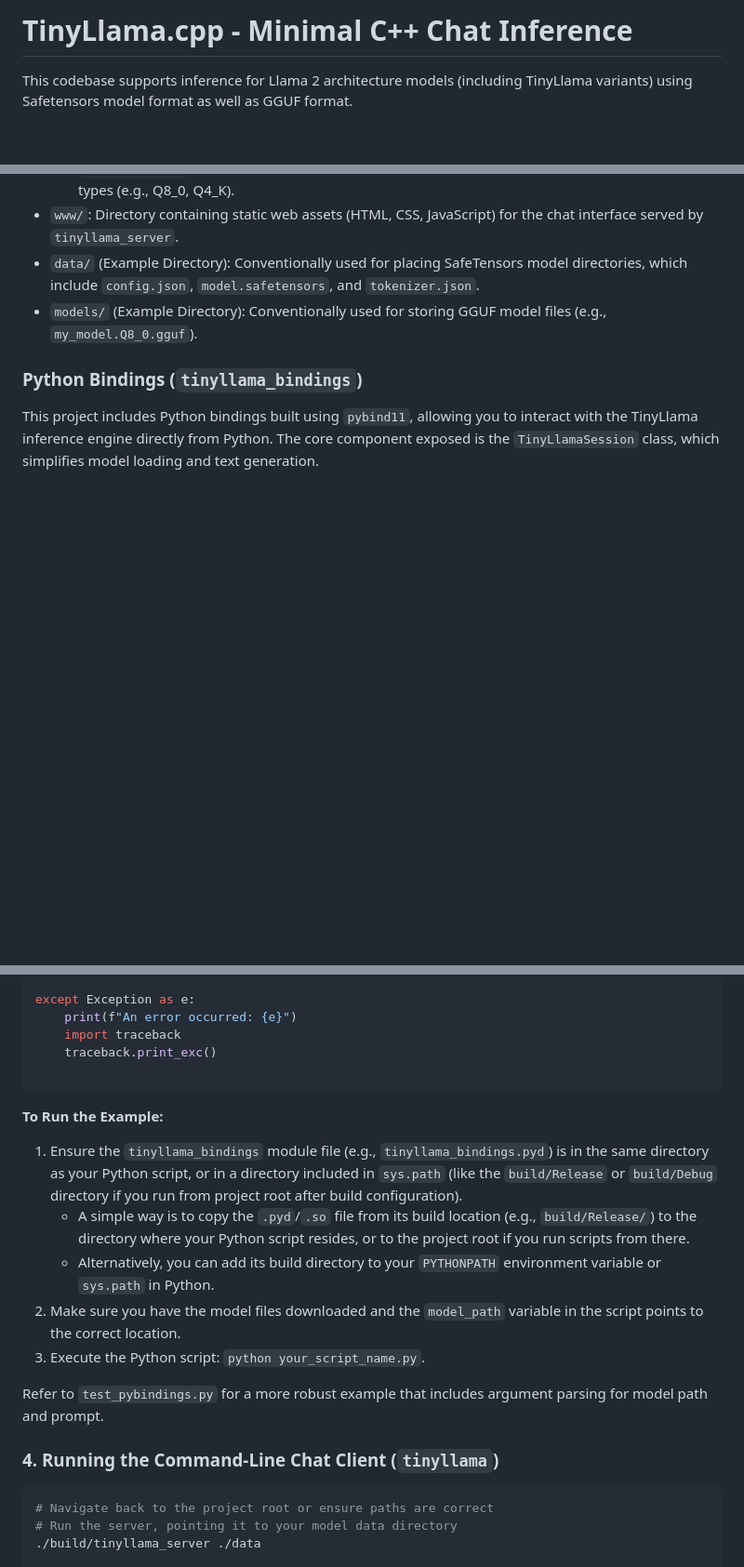
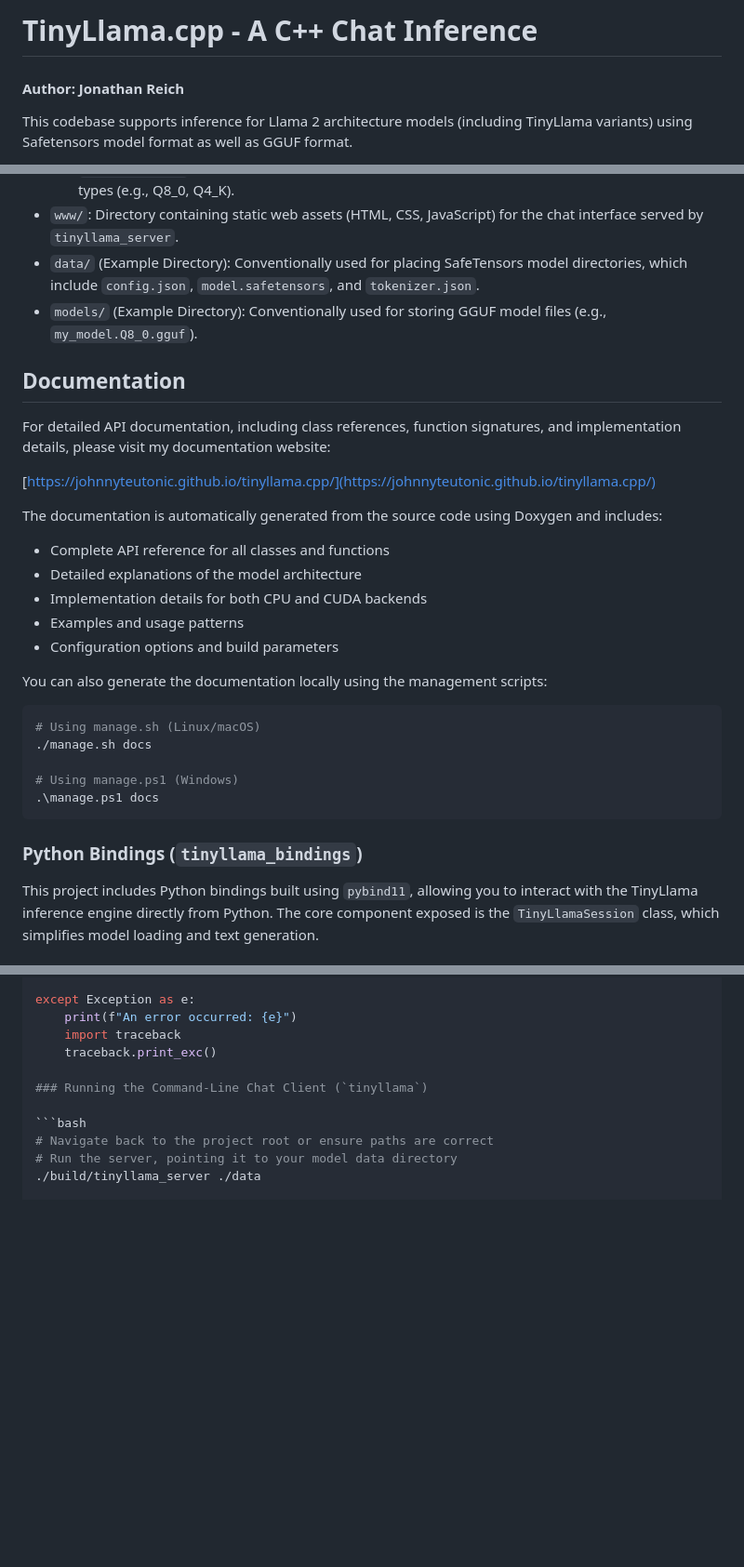
Before and after one commit to JohnnyTeutonic/tinyllama.cpp, a Markdown page: README.md, 3 parts joined by grey strips. Shown at 93% size. Drawn GitHub-style; blank space fills up the shorter version.

Commit message:
updates to documentation

````diff
--- a/README.md
+++ b/README.md
@@ -1,4 +1,5 @@
-# TinyLlama.cpp - Minimal C++ Chat Inference
+# TinyLlama.cpp - A C++ Chat Inference
+#### Author: Jonathan Reich
 
 This codebase supports inference for Llama 2 architecture models (including TinyLlama variants) using Safetensors model format as well as GGUF format.
 
@@ -310,6 +311,28 @@ Please refer to the `pytorch/README.md` for detailed usage instructions for this
 *   `data/` (Example Directory): Conventionally used for placing SafeTensors model directories, which include `config.json`, `model.safetensors`, and `tokenizer.json`.
 *   `models/` (Example Directory): Conventionally used for storing GGUF model files (e.g., `my_model.Q8_0.gguf`).
 
+## Documentation
+
+For detailed API documentation, including class references, function signatures, and implementation details, please visit my documentation website:
+
+[https://johnnyteutonic.github.io/tinyllama.cpp/](https://johnnyteutonic.github.io/tinyllama.cpp/)
+
+The documentation is automatically generated from the source code using Doxygen and includes:
+* Complete API reference for all classes and functions
+* Detailed explanations of the model architecture
+* Implementation details for both CPU and CUDA backends
+* Examples and usage patterns
+* Configuration options and build parameters
+
+You can also generate the documentation locally using the management scripts:
+```bash
+# Using manage.sh (Linux/macOS)
+./manage.sh docs
+
+# Using manage.ps1 (Windows)
+.\manage.ps1 docs
+```
+
 ### Python Bindings (`tinyllama_bindings`)
 
 This project includes Python bindings built using `pybind11`, allowing you to interact with the TinyLlama inference engine directly from Python. The core component exposed is the `TinyLlamaSession` class, which simplifies model loading and text generation.
@@ -402,19 +425,8 @@ except Exception as e:
     import traceback
     traceback.print_exc()
 
-```
+### Running the Command-Line Chat Client (`tinyllama`)
 
-**To Run the Example:**
-
-1.  Ensure the `tinyllama_bindings` module file (e.g., `tinyllama_bindings.pyd`) is in the same directory as your Python script, or in a directory included in `sys.path` (like the `build/Release` or `build/Debug` directory if you run from project root after build configuration).
-    *   A simple way is to copy the `.pyd`/`.so` file from its build location (e.g., `build/Release/`) to the directory where your Python script resides, or to the project root if you run scripts from there.
-    *   Alternatively, you can add its build directory to your `PYTHONPATH` environment variable or `sys.path` in Python.
-2.  Make sure you have the model files downloaded and the `model_path` variable in the script points to the correct location.
-3.  Execute the Python script: `python your_script_name.py`.
-
-Refer to `test_pybindings.py` for a more robust example that includes argument parsing for model path and prompt.
-
-### 4. Running the Command-Line Chat Client (`tinyllama`)
 ```bash
 # Navigate back to the project root or ensure paths are correct
 # Run the server, pointing it to your model data directory
````
